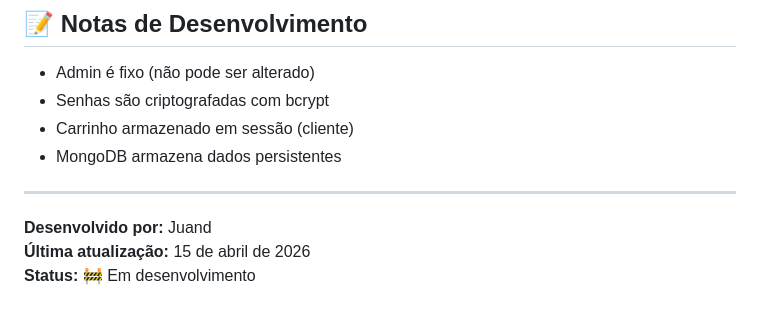
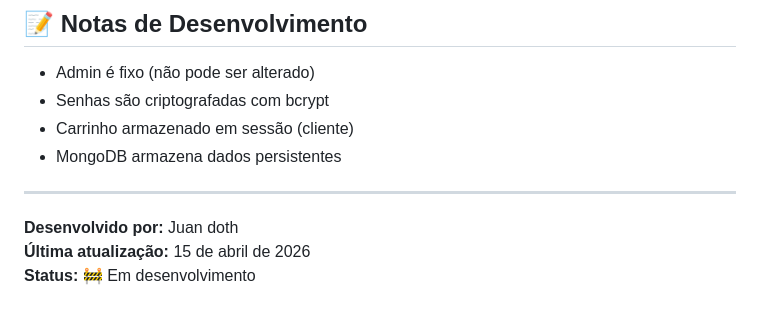
Before and after one commit to JuanDoth/Supermercado_24hr, a Markdown page: README.md, the part around the change. Rendered like a GitHub page.

Commit message:
Update developer name in README

```diff
--- a/README.md
+++ b/README.md
@@ -193,6 +193,6 @@ O assistente virtual:
 
 ---
 
-**Desenvolvido por:** Juand
+**Desenvolvido por:** Juan doth
 **Última atualização:** 15 de abril de 2026
 **Status:** 🚧 Em desenvolvimento
```
